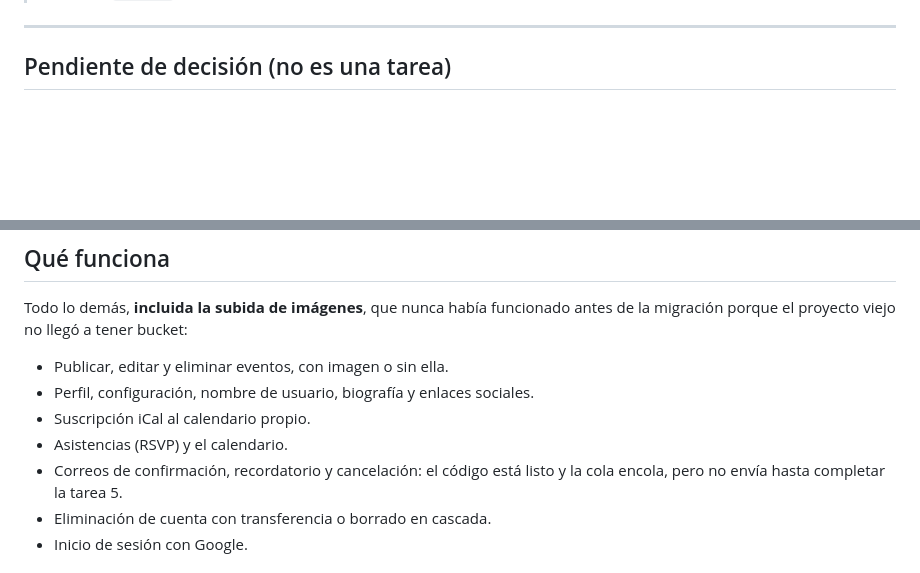
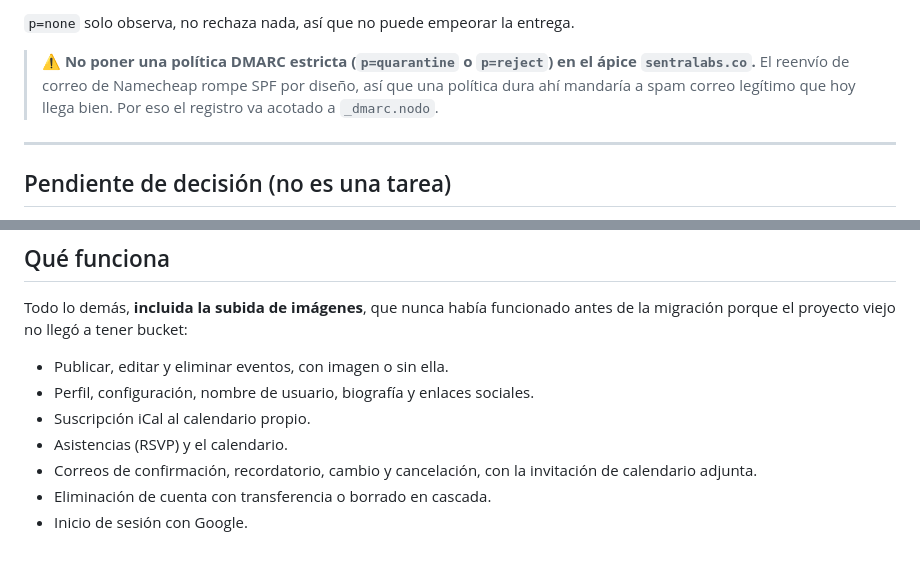
Before and after one commit to jerdiaz/Nodo, a Markdown page: POR-HACER.md, 2 parts joined by grey strips. Drawn GitHub-style; blank space fills up the shorter version.

```diff
--- a/POR-HACER.md
+++ b/POR-HACER.md
@@ -289,3 +295,9 @@ la colección `correos` con `estado: "enviado"`. Si dice `pendiente` con
+`p=none` solo observa, no rechaza nada, así que no puede empeorar la entrega.
+
+> ⚠️ **No poner una política DMARC estricta (`p=quarantine` o `p=reject`) en el
+> ápice `sentralabs.co`.** El reenvío de correo de Namecheap rompe SPF por
+> diseño, así que una política dura ahí mandaría a spam correo legítimo que hoy
+> llega bien. Por eso el registro va acotado a `_dmarc.nodo`.
 
 ---
 
@@ -313,8 +325,8 @@ antes de la migración porque el proyecto viejo no llegó a tener bucket:
 - Perfil, configuración, nombre de usuario, biografía y enlaces sociales.
 - Suscripción iCal al calendario propio.
 - Asistencias (RSVP) y el calendario.
-- Correos de confirmación, recordatorio y cancelación: el código está listo y la
-  cola encola, pero no envía hasta completar la tarea 5.
+- Correos de confirmación, recordatorio, cambio y cancelación, con la invitación
+  de calendario adjunta.
 - Eliminación de cuenta con transferencia o borrado en cascada.
 - Inicio de sesión con Google.
 
```
Also changed, not shown: other parts of POR-HACER.md (+61 -55 lines).
